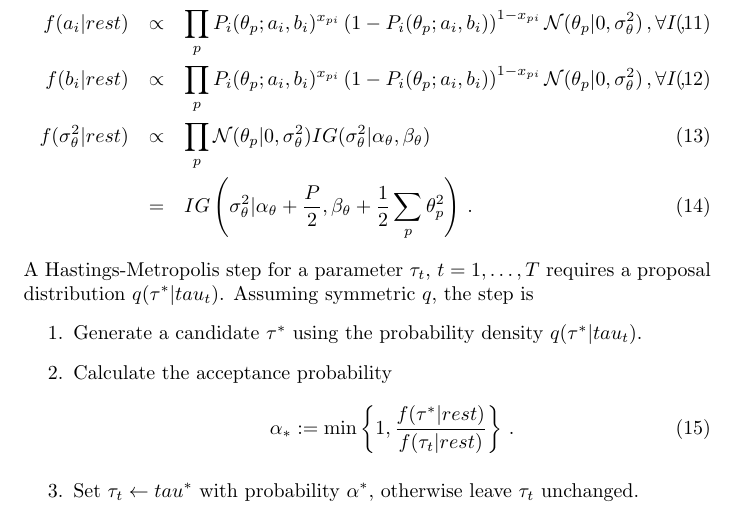
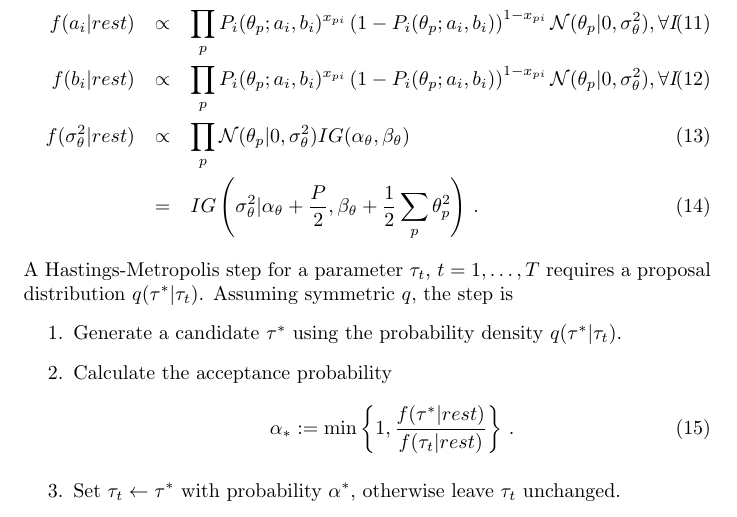
Before and after one commit to ETS-Next-Gen/irt-mcmc, a LaTeX paper (irt_mcmc.tex): part of page 3 of 4, cut so that both start at the same text. Compiled offline with pdfLaTeX.

Commit message:
Minor fixes.

```diff
--- a/irt_mcmc.tex
+++ b/irt_mcmc.tex
@@ -100,28 +100,28 @@ Thanks to the factorized form of (\ref{model}), it follows from (\ref{model})--(
   f(a_i|rest) &\propto& \prod_{p}
   P_i(\ta_p;a_i,b_i)^{x_{pi}}
   \left(1 - P_i(\ta_p;a_i,b_i)\right)^{1-x_{pi}}
-  \Normal(\ta_p|0,\st)\,, \forall I\,,
+  \Normal(\ta_p|0,\st),\forall I\,
   \label{cond_a}
   \\
   f(b_i|rest) &\propto& \prod_{p}
   P_i(\ta_p;a_i,b_i)^{x_{pi}}
   \left(1 - P_i(\ta_p;a_i,b_i)\right)^{1-x_{pi}}
-  \Normal(\ta_p|0,\st)\,, \forall I\,,
+  \Normal(\ta_p|0,\st),\forall I\,
   \label{cond_b}
   \\
   f(\st|rest) &\propto& \prod_{p}
-  \Normal(\ta_p|0,\st) IG(\st|\alpha_{\ta},\beta_{\ta}) \\
+  \Normal(\ta_p|0,\st) IG(\alpha_{\ta},\beta_{\ta}) \\
   &=& IG\left(\st|\alpha_{\ta} + \frac{P}{2}, \beta_{\ta} + \frac12 \sum_p \ta_p^2\right)\,.
   \label{cond_st}
 \end{eqnarray}
-A Hastings-Metropolis step for a parameter $\tau_t$, $t=1,\dots,T$ requires a proposal distribution $q(\tau^*|tau_t)$. Assuming symmetric $q$, the step is
+A Hastings-Metropolis step for a parameter $\tau_t$, $t=1,\dots,T$ requires a proposal distribution $q(\tau^*|\tau_t)$. Assuming symmetric $q$, the step is
 \begin{enumerate}
-	\item Generate a candidate $\tau^*$ using the probability density $q(\tau^*|tau_t)$.
+	\item Generate a candidate $\tau^*$ using the probability density $q(\tau^*|\tau_t)$.
 	\item Calculate the acceptance probability
 	\begin{equation}
 		\alpha_* := \min\left\{1, \frac{f(\tau^*|rest)}{f(\tau_t|rest)} \right\}\,.
 	\end{equation}
-	\item Set $\tau_t \leftarrow tau^*$ with probability $\alpha^*$, otherwise leave $\tau_t$ unchanged.
+	\item Set $\tau_t \leftarrow \tau^*$ with probability $\alpha^*$, otherwise leave $\tau_t$ unchanged.
 \end{enumerate}
 
 \section{Fast MCMC - Questions/Ideas}
```
Also changed, not shown: irt_mcmc.tex (2 more changed lines).
